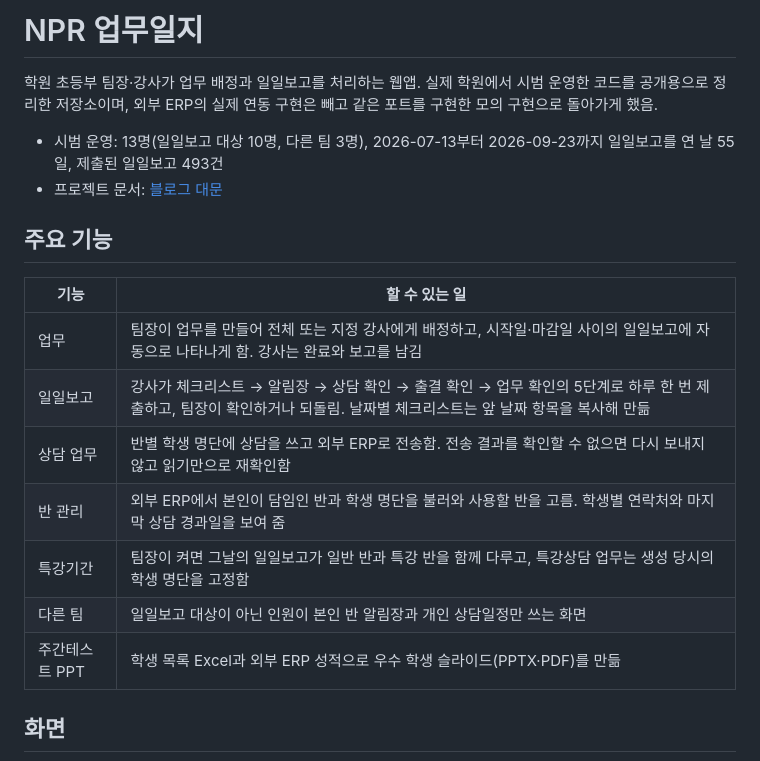
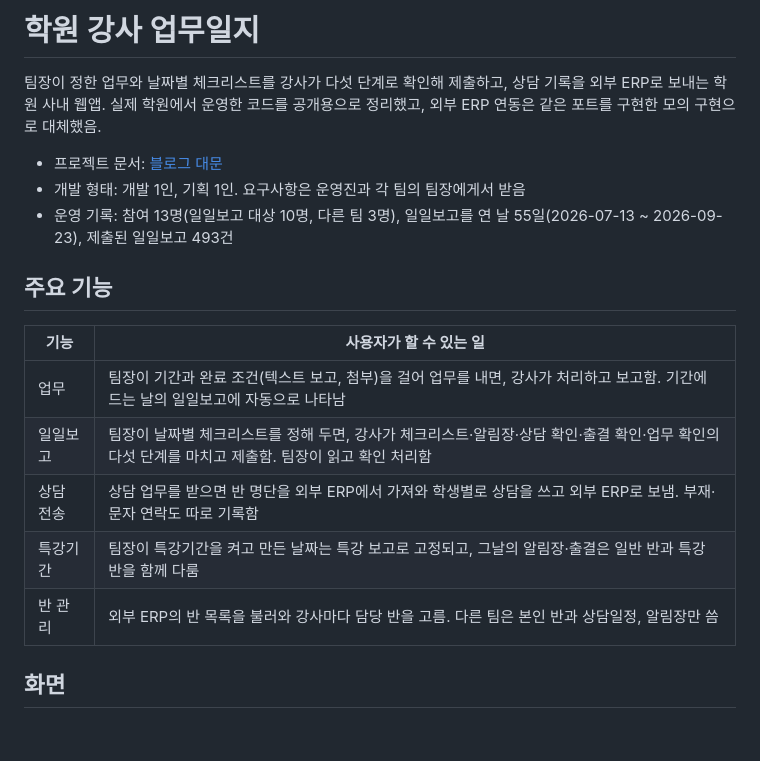
Before and after one commit to gjaku1031/npr-erp, a Markdown page: README.md, the part around one of its changes. Rendered like a GitHub page; blank space fills up the shorter version.

```diff
--- a/README.md
+++ b/README.md
@@ -1,21 +1,20 @@
-# NPR 업무일지
+# 학원 강사 업무일지
 
-학원 초등부 팀장·강사가 업무 배정과 일일보고를 처리하는 웹앱. 실제 학원에서 시범 운영한 코드를 공개용으로 정리한 저장소이며, 외부 ERP의 실제 연동 구현은 빼고 같은 포트를 구현한 모의 구현으로 돌아가게 했음.
+팀장이 정한 업무와 날짜별 체크리스트를 강사가 다섯 단계로 확인해 제출하고, 상담 기록을 외부 ERP로 보내는 학원 사내 웹앱. 실제 학원에서 운영한 코드를 공개용으로 정리했고, 외부 ERP 연동은 같은 포트를 구현한 모의 구현으로 대체했음.
 
-- 시범 운영: 13명(일일보고 대상 10명, 다른 팀 3명), 2026-07-13부터 2026-09-23까지 일일보고를 연 날 55일, 제출된 일일보고 493건
 - 프로젝트 문서: [블로그 대문](https://gjaku1031.github.io/ken-blog/post/project-b17d9daa-5d61-4433-bfc3-710425d7cae7/)
+- 개발 형태: 개발 1인, 기획 1인. 요구사항은 운영진과 각 팀의 팀장에게서 받음
+- 운영 기록: 참여 13명(일일보고 대상 10명, 다른 팀 3명), 일일보고를 연 날 55일(2026-07-13 ~ 2026-09-23), 제출된 일일보고 493건
 
 ## 주요 기능
 
-| 기능 | 할 수 있는 일 |
+| 기능 | 사용자가 할 수 있는 일 |
 | --- | --- |
-| 업무 | 팀장이 업무를 만들어 전체 또는 지정 강사에게 배정하고, 시작일·마감일 사이의 일일보고에 자동으로 나타나게 함. 강사는 완료와 보고를 남김 |
-| 일일보고 | 강사가 체크리스트 → 알림장 → 상담 확인 → 출결 확인 → 업무 확인의 5단계로 하루 한 번 제출하고, 팀장이 확인하거나 되돌림. 날짜별 체크리스트는 앞 날짜 항목을 복사해 만듦 |
-| 상담 업무 | 반별 학생 명단에 상담을 쓰고 외부 ERP로 전송함. 전송 결과를 확인할 수 없으면 다시 보내지 않고 읽기만으로 재확인함 |
-| 반 관리 | 외부 ERP에서 본인이 담임인 반과 학생 명단을 불러와 사용할 반을 고름. 학생별 연락처와 마지막 상담 경과일을 보여 줌 |
-| 특강기간 | 팀장이 켜면 그날의 일일보고가 일반 반과 특강 반을 함께 다루고, 특강상담 업무는 생성 당시의 학생 명단을 고정함 |
-| 다른 팀 | 일일보고 대상이 아닌 인원이 본인 반 알림장과 개인 상담일정만 쓰는 화면 |
-| 주간테스트 PPT | 학생 목록 Excel과 외부 ERP 성적으로 우수 학생 슬라이드(PPTX·PDF)를 만듦 |
+| 업무 | 팀장이 기간과 완료 조건(텍스트 보고, 첨부)을 걸어 업무를 내면, 강사가 처리하고 보고함. 기간에 드는 날의 일일보고에 자동으로 나타남 |
+| 일일보고 | 팀장이 날짜별 체크리스트를 정해 두면, 강사가 체크리스트·알림장·상담 확인·출결 확인·업무 확인의 다섯 단계를 마치고 제출함. 팀장이 읽고 확인 처리함 |
+| 상담 전송 | 상담 업무를 받으면 반 명단을 외부 ERP에서 가져와 학생별로 상담을 쓰고 외부 ERP로 보냄. 부재·문자 연락도 따로 기록함 |
+| 특강기간 | 팀장이 특강기간을 켜고 만든 날짜는 특강 보고로 고정되고, 그날의 알림장·출결은 일반 반과 특강 반을 함께 다룸 |
+| 반 관리 | 외부 ERP의 반 목록을 불러와 강사마다 담당 반을 고름. 다른 팀은 본인 반과 상담일정, 알림장만 씀 |
 
 ## 화면
 
```
Also changed, not shown: other parts of README.md (+49 -27 lines), docs/architecture.md (+1 -1 lines), docs/operations.md (+2 -2 lines), docs/images/architecture-dark.png (added), docs/images/architecture-light.png (added), 1 other file.
